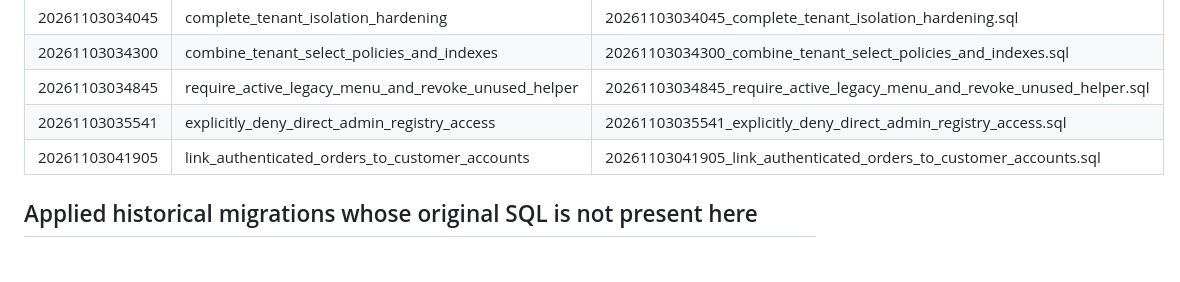
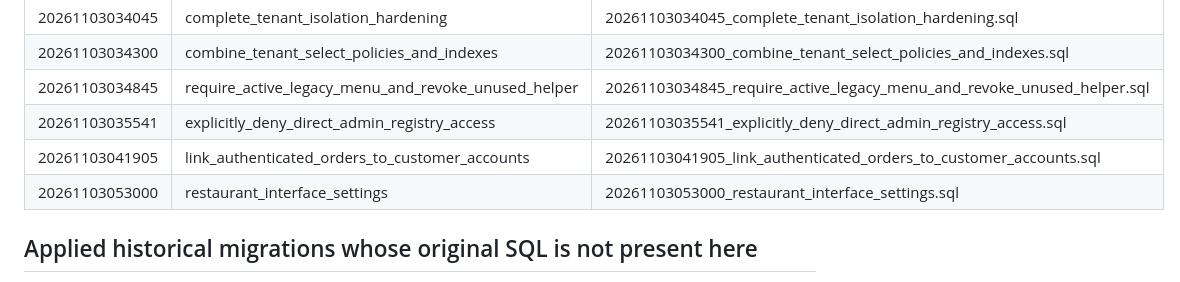
Before and after one commit to Ramistar900/almalaki, a Markdown page: database/migrations/README.md, the part around the change. Drawn GitHub-style.

Commit message:
Document restaurant interface settings migration

```diff
--- a/database/migrations/README.md
+++ b/database/migrations/README.md
@@ -15,6 +15,7 @@ The migration filename prefix is the Supabase migration version. Keep it identic
 | 20261103034845 | require_active_legacy_menu_and_revoke_unused_helper | 20261103034845_require_active_legacy_menu_and_revoke_unused_helper.sql |
 | 20261103035541 | explicitly_deny_direct_admin_registry_access | 20261103035541_explicitly_deny_direct_admin_registry_access.sql |
 | 20261103041905 | link_authenticated_orders_to_customer_accounts | 20261103041905_link_authenticated_orders_to_customer_accounts.sql |
+| 20261103053000 | restaurant_interface_settings | 20261103053000_restaurant_interface_settings.sql |
 
 ## Applied historical migrations whose original SQL is not present here
 
```
